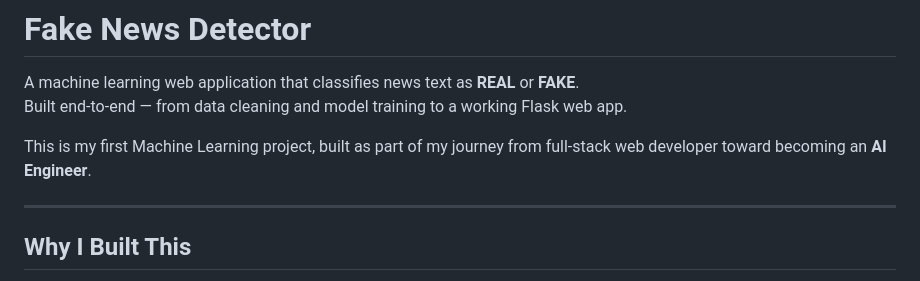
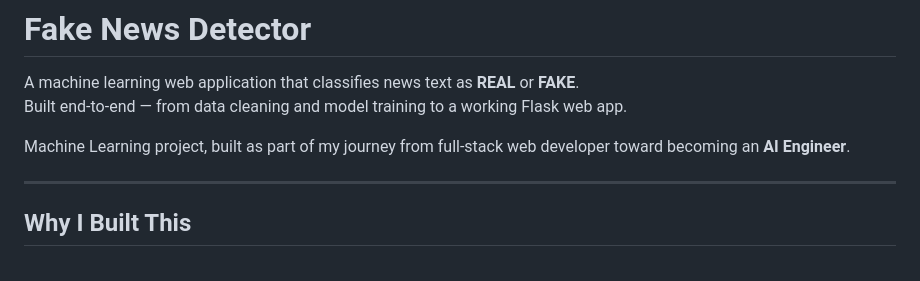
Before and after one commit to ikram-al-balushi/fake-news-detector, a Markdown page: README.md, the part around the change. Rendered like a GitHub page.

```diff
--- a/README.md
+++ b/README.md
@@ -3,7 +3,7 @@
 A machine learning web application that classifies news text as **REAL** or **FAKE**.
 Built end-to-end — from data cleaning and model training to a working Flask web app.
 
-This is my first Machine Learning project, built as part of my journey from full-stack web developer toward becoming an **AI Engineer**.
+Machine Learning project, built as part of my journey from full-stack web developer toward becoming an **AI Engineer**.
 
 ---
 
```
